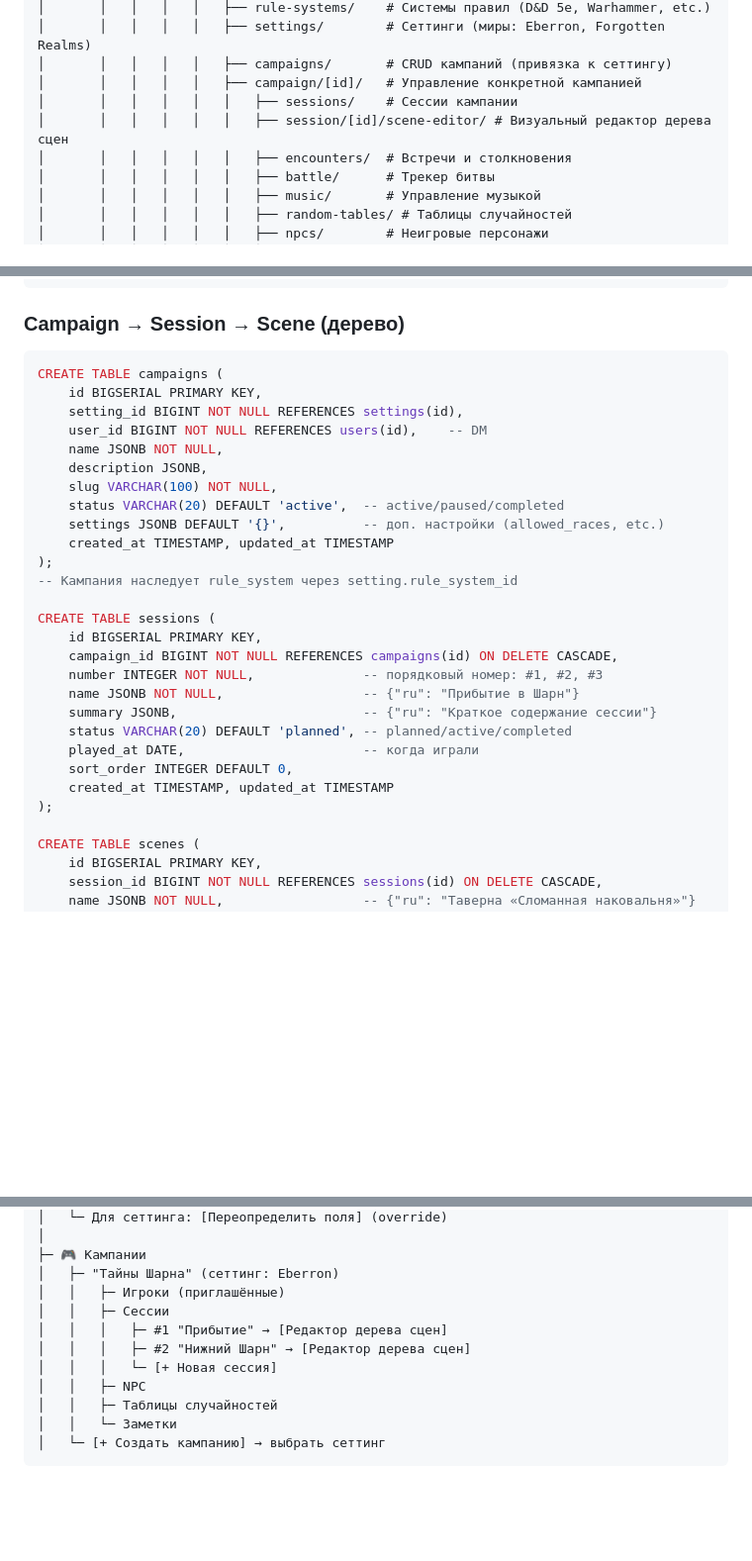
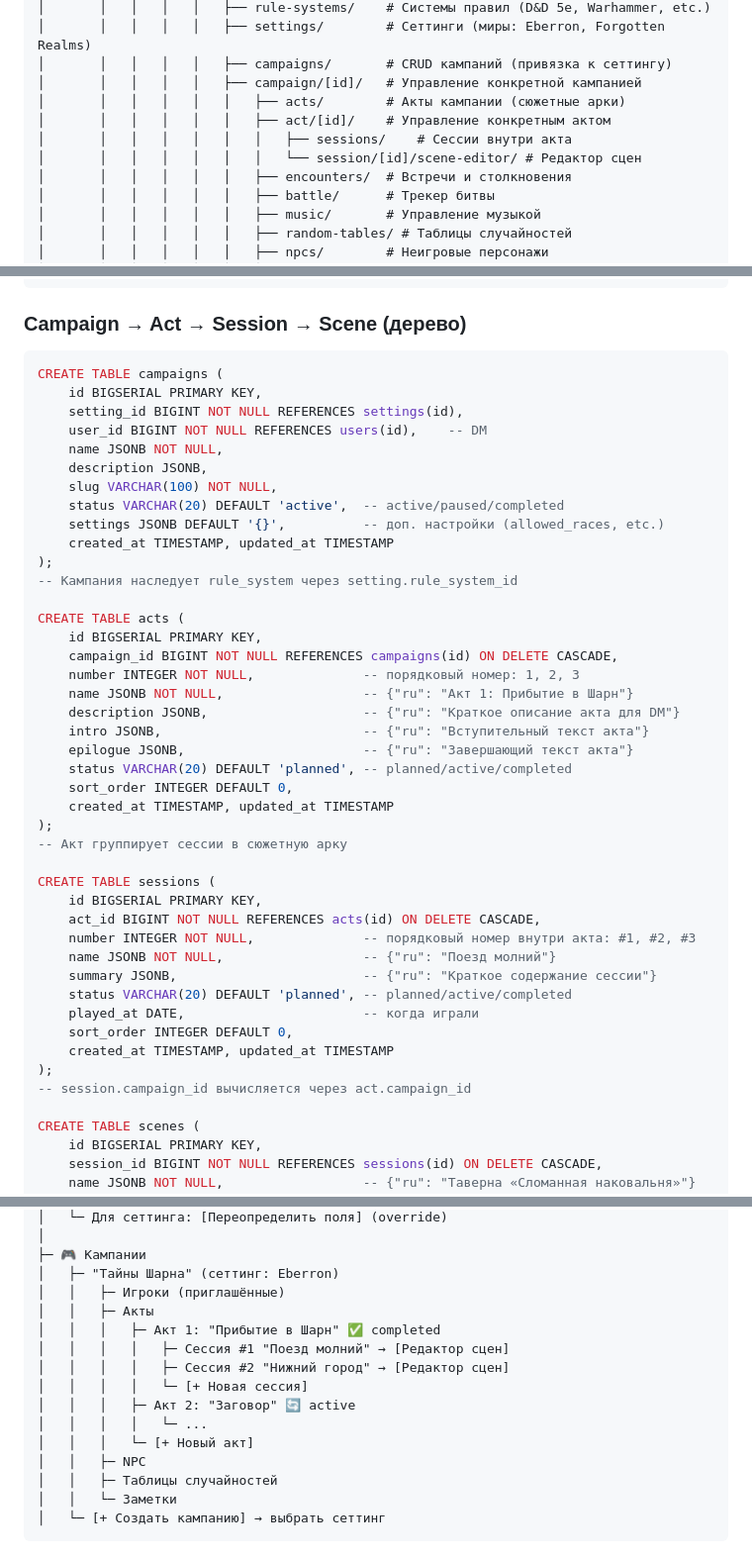
Before and after one commit to DMThumper/dnd-assistant, a Markdown page: CLAUDE.md, 3 parts joined by grey strips. Shown at 99% size. Rendered like a GitHub page; blank space fills up the shorter version.

````diff
--- a/CLAUDE.md
+++ b/CLAUDE.md
@@ -304,8 +304,10 @@ dnd-assistant/
 │       │   │   │   │   ├── settings/        # Сеттинги (миры: Eberron, Forgotten Realms)
 │       │   │   │   │   ├── campaigns/       # CRUD кампаний (привязка к сеттингу)
 │       │   │   │   │   ├── campaign/[id]/   # Управление конкретной кампанией
-│       │   │   │   │   │   ├── sessions/    # Сессии кампании
-│       │   │   │   │   │   ├── session/[id]/scene-editor/ # Визуальный редактор дерева сцен
+│       │   │   │   │   │   ├── acts/        # Акты кампании (сюжетные арки)
+│       │   │   │   │   │   ├── act/[id]/    # Управление конкретным актом
+│       │   │   │   │   │   │   ├── sessions/    # Сессии внутри акта
+│       │   │   │   │   │   │   └── session/[id]/scene-editor/ # Редактор сцен
 │       │   │   │   │   │   ├── encounters/  # Встречи и столкновения
 │       │   │   │   │   │   ├── battle/      # Трекер битвы
 │       │   │   │   │   │   ├── music/       # Управление музыкой
@@ -1455,7 +1473,7 @@ CREATE TABLE setting_spells (
 -- Аналогично: setting_items, setting_monsters, setting_races, setting_classes
 ```
 
-### Campaign → Session → Scene (дерево)
+### Campaign → Act → Session → Scene (дерево)
 
 ```sql
 CREATE TABLE campaigns (
@@ -1471,17 +1489,32 @@ CREATE TABLE campaigns (
 );
 -- Кампания наследует rule_system через setting.rule_system_id
 
+CREATE TABLE acts (
+    id BIGSERIAL PRIMARY KEY,
+    campaign_id BIGINT NOT NULL REFERENCES campaigns(id) ON DELETE CASCADE,
+    number INTEGER NOT NULL,              -- порядковый номер: 1, 2, 3
+    name JSONB NOT NULL,                  -- {"ru": "Акт 1: Прибытие в Шарн"}
+    description JSONB,                    -- {"ru": "Краткое описание акта для DM"}
+    intro JSONB,                          -- {"ru": "Вступительный текст акта"}
+    epilogue JSONB,                       -- {"ru": "Завершающий текст акта"}
+    status VARCHAR(20) DEFAULT 'planned', -- planned/active/completed
+    sort_order INTEGER DEFAULT 0,
+    created_at TIMESTAMP, updated_at TIMESTAMP
+);
+-- Акт группирует сессии в сюжетную арку
+
 CREATE TABLE sessions (
     id BIGSERIAL PRIMARY KEY,
-    campaign_id BIGINT NOT NULL REFERENCES campaigns(id) ON DELETE CASCADE,
-    number INTEGER NOT NULL,              -- порядковый номер: #1, #2, #3
-    name JSONB NOT NULL,                  -- {"ru": "Прибытие в Шарн"}
+    act_id BIGINT NOT NULL REFERENCES acts(id) ON DELETE CASCADE,
+    number INTEGER NOT NULL,              -- порядковый номер внутри акта: #1, #2, #3
+    name JSONB NOT NULL,                  -- {"ru": "Поезд молний"}
     summary JSONB,                        -- {"ru": "Краткое содержание сессии"}
     status VARCHAR(20) DEFAULT 'planned', -- planned/active/completed
     played_at DATE,                       -- когда играли
     sort_order INTEGER DEFAULT 0,
     created_at TIMESTAMP, updated_at TIMESTAMP
 );
+-- session.campaign_id вычисляется через act.campaign_id
 
 CREATE TABLE scenes (
     id BIGSERIAL PRIMARY KEY,
@@ -1600,10 +1633,14 @@ CREATE TABLE scene_connections (
 ├─ 🎮 Кампании
 │   ├─ "Тайны Шарна" (сеттинг: Eberron)
 │   │   ├─ Игроки (приглашённые)
-│   │   ├─ Сессии
-│   │   │   ├─ #1 "Прибытие" → [Редактор дерева сцен]
-│   │   │   ├─ #2 "Нижний Шарн" → [Редактор дерева сцен]
-│   │   │   └─ [+ Новая сессия]
+│   │   ├─ Акты
+│   │   │   ├─ Акт 1: "Прибытие в Шарн" ✅ completed
+│   │   │   │   ├─ Сессия #1 "Поезд молний" → [Редактор сцен]
+│   │   │   │   ├─ Сессия #2 "Нижний город" → [Редактор сцен]
+│   │   │   │   └─ [+ Новая сессия]
+│   │   │   ├─ Акт 2: "Заговор" 🔄 active
+│   │   │   │   └─ ...
+│   │   │   └─ [+ Новый акт]
 │   │   ├─ NPC
 │   │   ├─ Таблицы случайностей
 │   │   └─ Заметки
````
Also changed, not shown: other parts of CLAUDE.md (+49 -25 lines).
